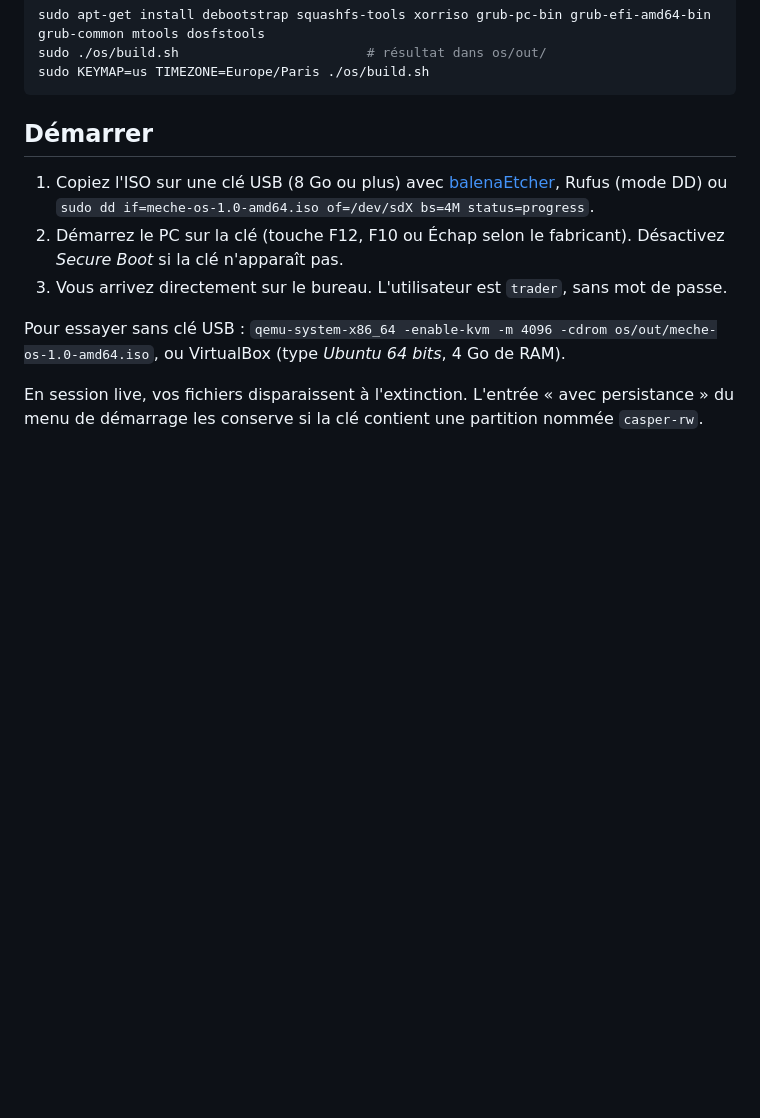
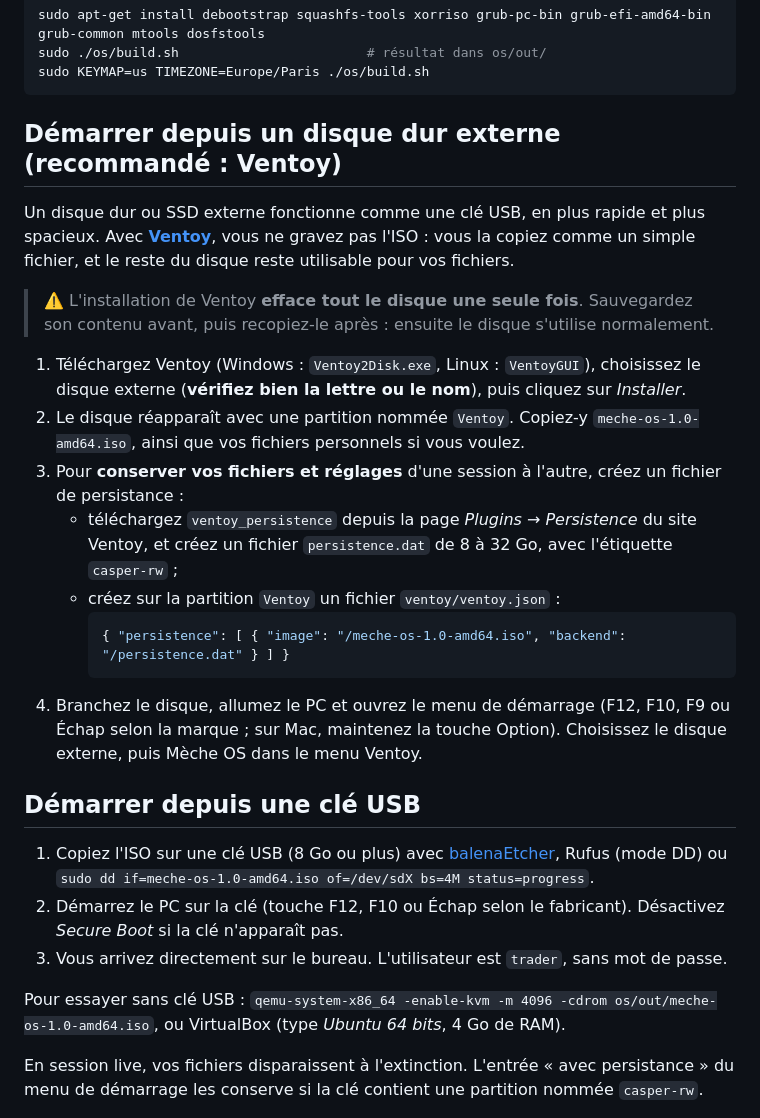
Before and after one commit to bdembele192-pixel/Porte-de-la-russie, a Markdown page: os/README.md, the part around the change. GitHub-like rendering; blank space fills up the shorter version.

Commit message:
Mèche OS : démarrage depuis un disque dur externe avec Ventoy
Co-Authored-By: Claude Opus 5.5 <noreply@anthropic.com>
Claude-Session: https://claude.ai/code/session_013WVcnnqjSEZnH6bNr14U7R

````diff
--- a/os/README.md
+++ b/os/README.md
@@ -55,7 +55,23 @@ sudo ./os/build.sh                        # résultat dans os/out/
 sudo KEYMAP=us TIMEZONE=Europe/Paris ./os/build.sh
 ```
 
-## Démarrer
+## Démarrer depuis un disque dur externe (recommandé : Ventoy)
+
+Un disque dur ou SSD externe fonctionne comme une clé USB, en plus rapide et plus spacieux. Avec **[Ventoy](https://www.ventoy.net/fr/)**, vous ne gravez pas l'ISO : vous la copiez comme un simple fichier, et le reste du disque reste utilisable pour vos fichiers.
+
+> ⚠️ L'installation de Ventoy **efface tout le disque une seule fois**. Sauvegardez son contenu avant, puis recopiez-le après : ensuite le disque s'utilise normalement.
+
+1. Téléchargez Ventoy (Windows : `Ventoy2Disk.exe`, Linux : `VentoyGUI`), choisissez le disque externe (**vérifiez bien la lettre ou le nom**), puis cliquez sur *Installer*.
+2. Le disque réapparaît avec une partition nommée `Ventoy`. Copiez-y `meche-os-1.0-amd64.iso`, ainsi que vos fichiers personnels si vous voulez.
+3. Pour **conserver vos fichiers et réglages** d'une session à l'autre, créez un fichier de persistance :
+   - téléchargez `ventoy_persistence` depuis la page *Plugins → Persistence* du site Ventoy, et créez un fichier `persistence.dat` de 8 à 32 Go, avec l'étiquette `casper-rw` ;
+   - créez sur la partition `Ventoy` un fichier `ventoy/ventoy.json` :
+     ```json
+     { "persistence": [ { "image": "/meche-os-1.0-amd64.iso", "backend": "/persistence.dat" } ] }
+     ```
+4. Branchez le disque, allumez le PC et ouvrez le menu de démarrage (F12, F10, F9 ou Échap selon la marque ; sur Mac, maintenez la touche Option). Choisissez le disque externe, puis Mèche OS dans le menu Ventoy.
+
+## Démarrer depuis une clé USB
 
 1. Copiez l'ISO sur une clé USB (8 Go ou plus) avec [balenaEtcher](https://etcher.balena.io), Rufus (mode DD) ou `sudo dd if=meche-os-1.0-amd64.iso of=/dev/sdX bs=4M status=progress`.
 2. Démarrez le PC sur la clé (touche F12, F10 ou Échap selon le fabricant). Désactivez *Secure Boot* si la clé n'apparaît pas.
````
